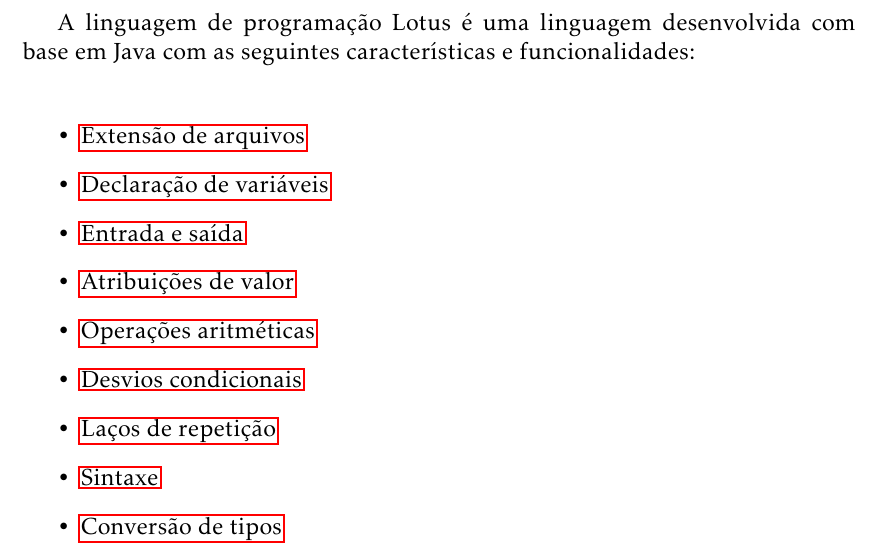
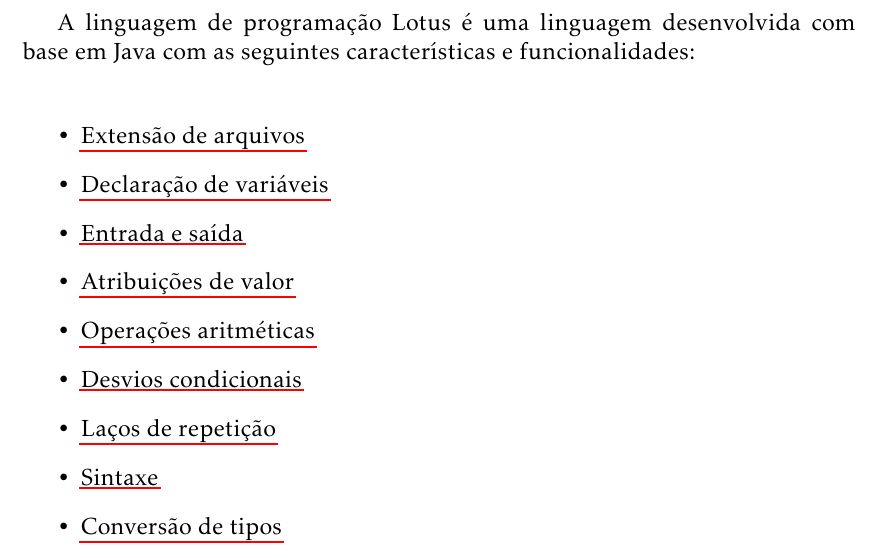
Before and after one commit to vladimirbelinski/Lotus, a LaTeX document (fonte/Documentacao_Lotus.tex): part of page 2 of 8, cut so that both start at the same text. Compiled offline with pdfLaTeX.

Commit message:
Now hyperlinks are best hehe

```diff
--- a/fonte/Documentacao_Lotus.tex
+++ b/fonte/Documentacao_Lotus.tex
@@ -6,11 +6,14 @@
 \usepackage[brazil]{babel} % português nos títulos automáticos, etc
 \usepackage{kpfonts} % fontes com bastante recursos tipográficos
 \usepackage{xspace}
+\usepackage{xcolor}
 \usepackage{epsfig}
 \usepackage{ulem}
 \usepackage{hyperref}
 \usepackage{amssymb}
 \usepackage[fixlanguage]{babelbib} % arruma pra português a automatização das referências e tal...
+
+\hypersetup{colorlinks=false,linkbordercolor=red,linkcolor=green,pdfborderstyle={/S/U/W 1}}
 \selectbiblanguage{portuguese}
 
 \def\upo{\textsuperscript{\d o}} % definição de macro:
```
Also changed, not shown: fonte/Documentacao_Lotus.pdf.
